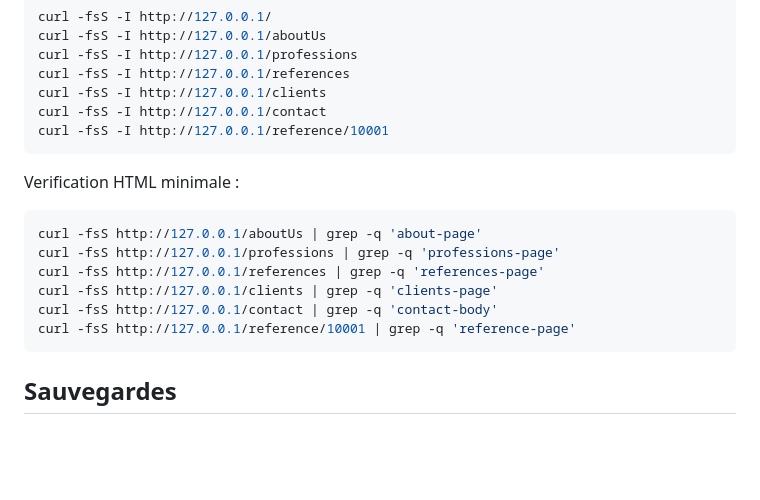
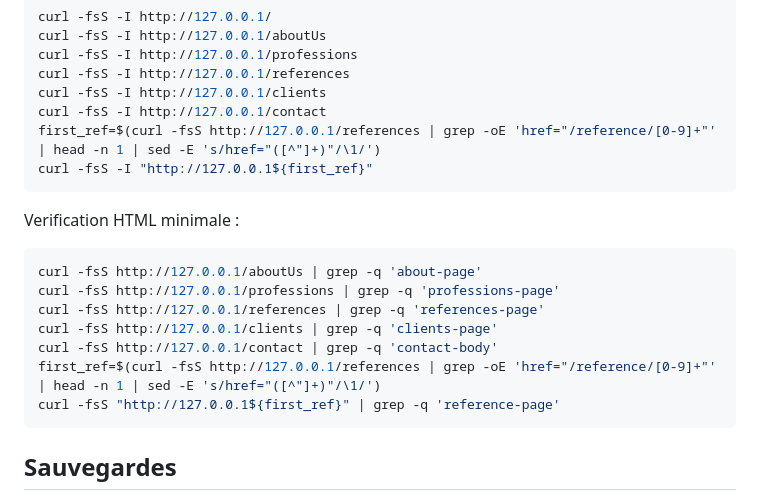
Before and after one commit to oriancm/APSI-WEB, a Markdown page: AGENT_DEPLOY_GUIDE.md, the part around the change. Drawn GitHub-style; blank space fills up the shorter version.

Commit message:
docs: use real reference link in deploy checks

````diff
--- a/AGENT_DEPLOY_GUIDE.md
+++ b/AGENT_DEPLOY_GUIDE.md
@@ -185,7 +185,8 @@ curl -fsS -I http://127.0.0.1/professions
 curl -fsS -I http://127.0.0.1/references
 curl -fsS -I http://127.0.0.1/clients
 curl -fsS -I http://127.0.0.1/contact
-curl -fsS -I http://127.0.0.1/reference/10001
+first_ref=$(curl -fsS http://127.0.0.1/references | grep -oE 'href="/reference/[0-9]+"' | head -n 1 | sed -E 's/href="([^"]+)"/\1/')
+curl -fsS -I "http://127.0.0.1${first_ref}"
 ```
 
 Verification HTML minimale :
@@ -196,7 +197,8 @@ curl -fsS http://127.0.0.1/professions | grep -q 'professions-page'
 curl -fsS http://127.0.0.1/references | grep -q 'references-page'
 curl -fsS http://127.0.0.1/clients | grep -q 'clients-page'
 curl -fsS http://127.0.0.1/contact | grep -q 'contact-body'
-curl -fsS http://127.0.0.1/reference/10001 | grep -q 'reference-page'
+first_ref=$(curl -fsS http://127.0.0.1/references | grep -oE 'href="/reference/[0-9]+"' | head -n 1 | sed -E 's/href="([^"]+)"/\1/')
+curl -fsS "http://127.0.0.1${first_ref}" | grep -q 'reference-page'
 ```
 
 ## Sauvegardes
````
